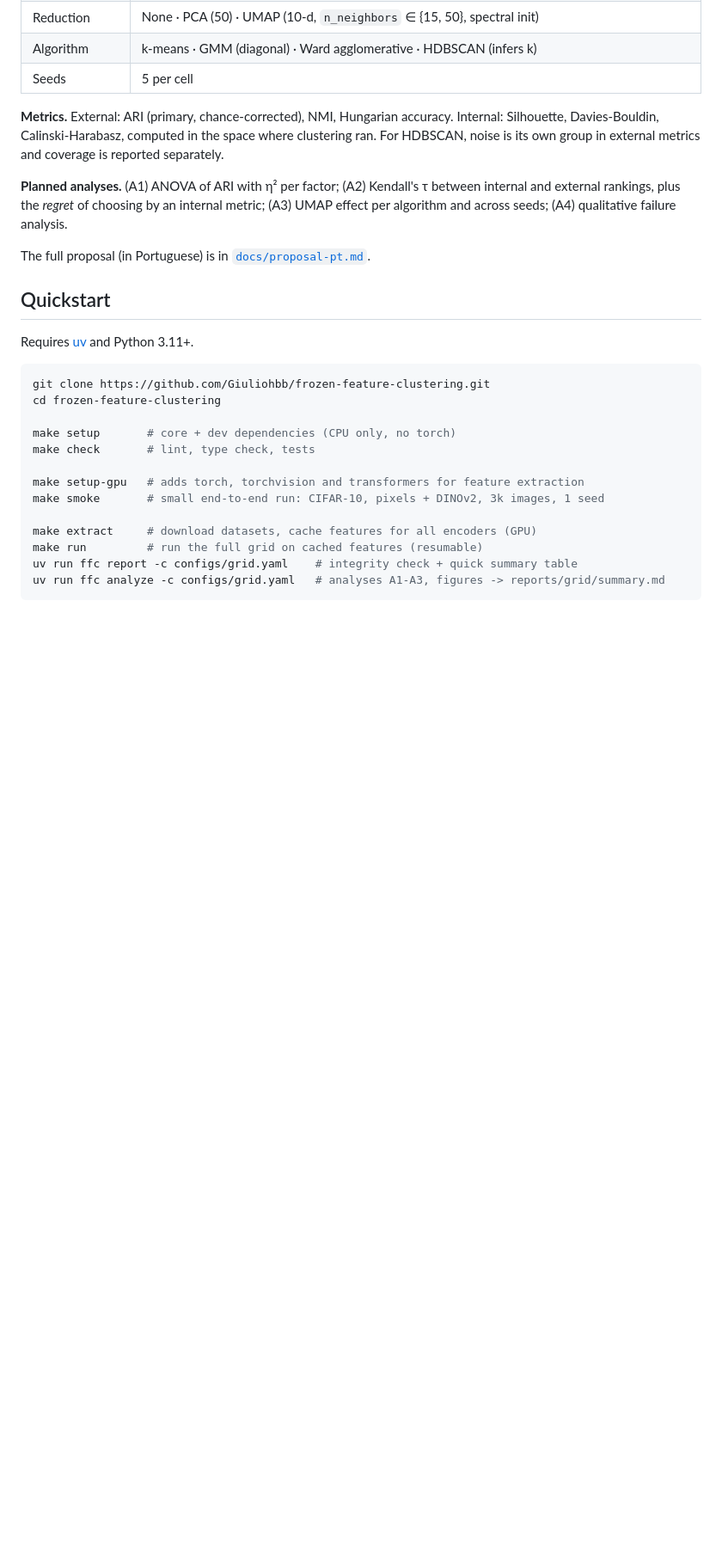
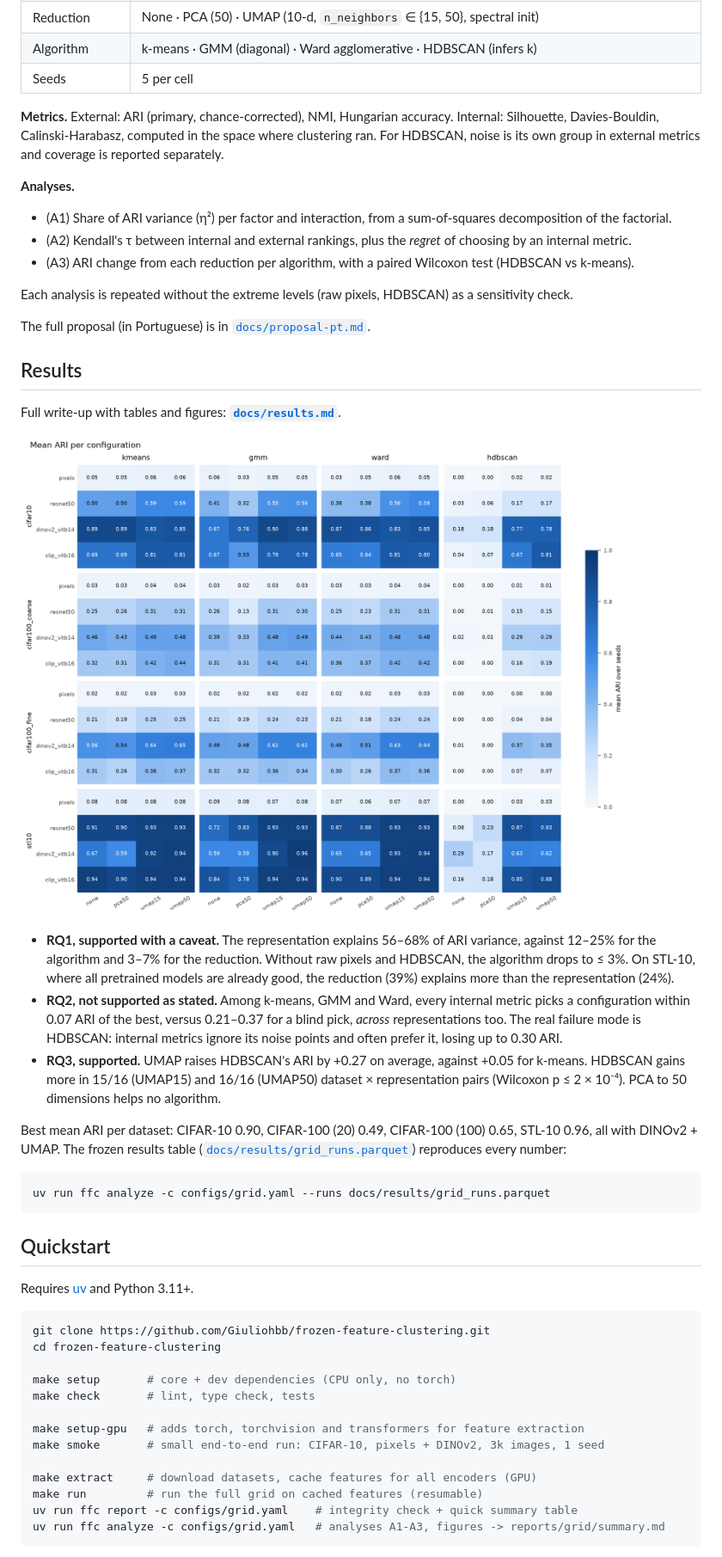
Before and after one commit to Giuliohbb/frozen-feature-clustering, a Markdown page: README.md, the part around one of its changes. Shown at 86% size. GitHub-like rendering; pictures changed too: docs/results/figures/fig_ari_heatmaps.png (added); blank space fills up the shorter version.

````diff
--- a/README.md
+++ b/README.md
@@ -34,9 +34,30 @@ A full factorial grid, **1,280 runs** in total:
 
 **Metrics.** External: ARI (primary, chance-corrected), NMI, Hungarian accuracy. Internal: Silhouette, Davies-Bouldin, Calinski-Harabasz, computed in the space where clustering ran. For HDBSCAN, noise is its own group in external metrics and coverage is reported separately.
 
-**Planned analyses.** (A1) ANOVA of ARI with η² per factor; (A2) Kendall's τ between internal and external rankings, plus the *regret* of choosing by an internal metric; (A3) UMAP effect per algorithm and across seeds; (A4) qualitative failure analysis.
+**Analyses.**
+- (A1) Share of ARI variance (η²) per factor and interaction, from a sum-of-squares decomposition of the factorial.
+- (A2) Kendall's τ between internal and external rankings, plus the *regret* of choosing by an internal metric.
+- (A3) ARI change from each reduction per algorithm, with a paired Wilcoxon test (HDBSCAN vs k-means).
+
+Each analysis is repeated without the extreme levels (raw pixels, HDBSCAN) as a sensitivity check.
 
 The full proposal (in Portuguese) is in [`docs/proposal-pt.md`](docs/proposal-pt.md).
+
+## Results
+
+Full write-up with tables and figures: **[`docs/results.md`](docs/results.md)**.
+
+![Mean ARI for every configuration](docs/results/figures/fig_ari_heatmaps.png)
+
+- **RQ1, supported with a caveat.** The representation explains 56–68% of ARI variance, against 12–25% for the algorithm and 3–7% for the reduction. Without raw pixels and HDBSCAN, the algorithm drops to ≤ 3%. On STL-10, where all pretrained models are already good, the reduction (39%) explains more than the representation (24%).
+- **RQ2, not supported as stated.** Among k-means, GMM and Ward, every internal metric picks a configuration within 0.07 ARI of the best, versus 0.21–0.37 for a blind pick, *across* representations too. The real failure mode is HDBSCAN: internal metrics ignore its noise points and often prefer it, losing up to 0.30 ARI.
+- **RQ3, supported.** UMAP raises HDBSCAN's ARI by +0.27 on average, against +0.05 for k-means. HDBSCAN gains more in 15/16 (UMAP15) and 16/16 (UMAP50) dataset × representation pairs (Wilcoxon p ≤ 2 × 10⁻⁴). PCA to 50 dimensions helps no algorithm.
+
+Best mean ARI per dataset: CIFAR-10 0.90, CIFAR-100 (20) 0.49, CIFAR-100 (100) 0.65, STL-10 0.96, all with DINOv2 + UMAP. The frozen results table ([`docs/results/grid_runs.parquet`](docs/results/grid_runs.parquet)) reproduces every number:
+
+```bash
+uv run ffc analyze -c configs/grid.yaml --runs docs/results/grid_runs.parquet
+```
 
 ## Quickstart
 
````
Also changed, not shown: other parts of README.md (+6 -6 lines), docs/results.md (added, +121 -0 lines), docs/results/figures/fig_a1_variance.png (added), docs/results/figures/fig_a1_variance_no_pixels_no_hdbscan.png (added), docs/results/figures/fig_a2_silhouette_vs_ari.png (added), docs/results/figures/fig_a3_reducer_effect.png (added), 2 other files.
